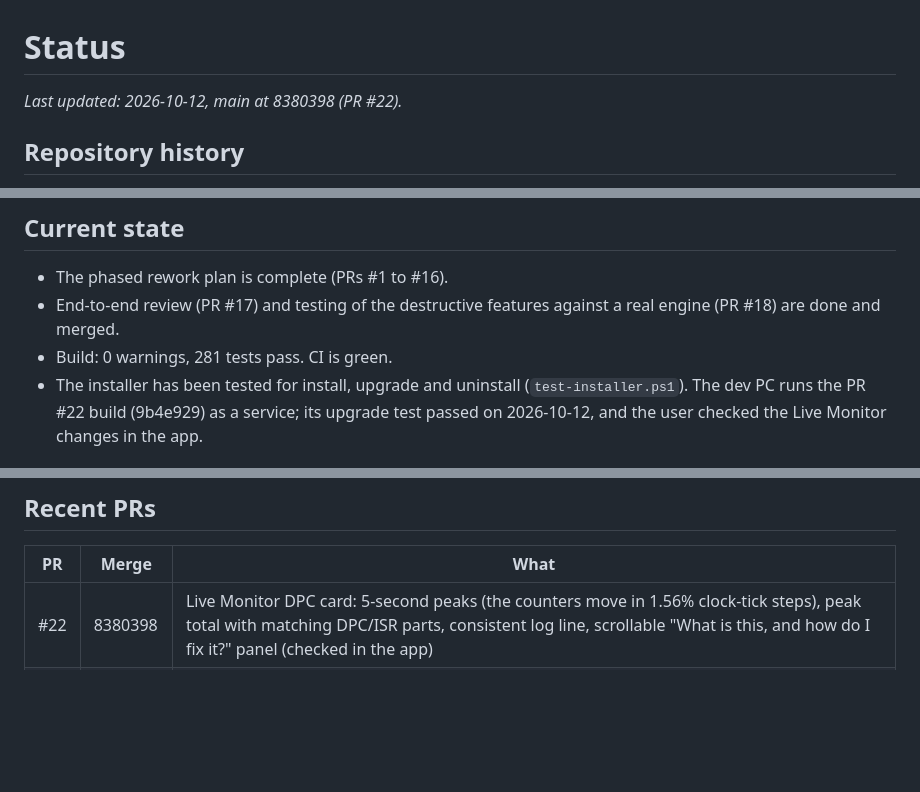
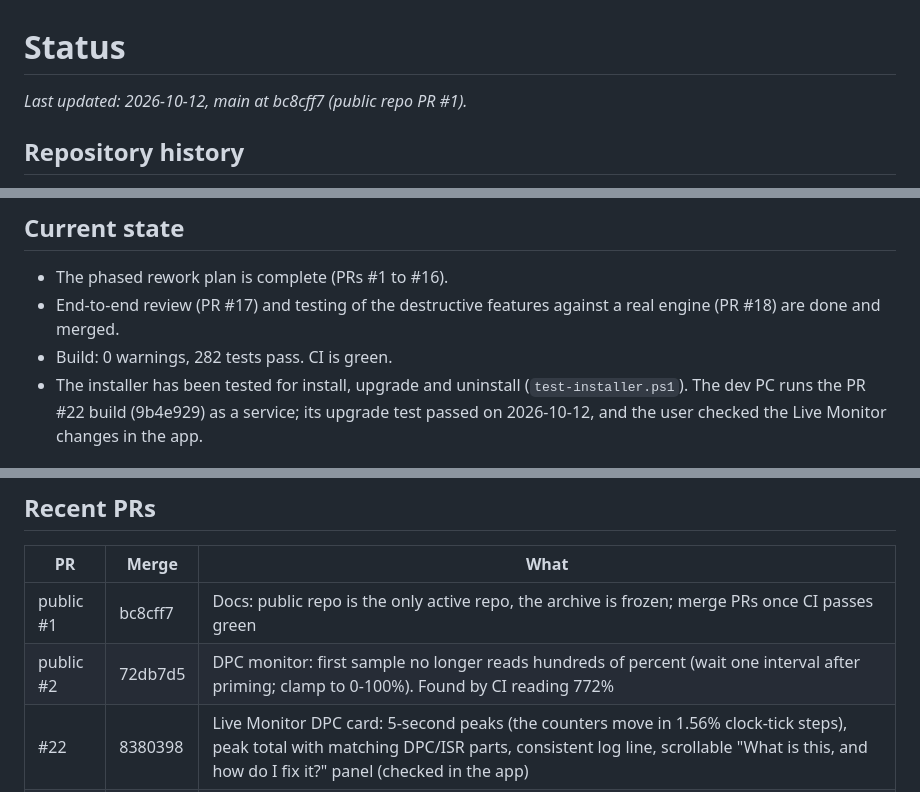
Before and after one commit to xoGUYFAWKSxo/Ram-Raiders-TuneUp-Suite, a Markdown page: STATUS.md, 3 parts joined by grey strips. Drawn GitHub-style; blank space fills up the shorter version.

Commit message:
STATUS: record public repo PRs #1 and #2
Co-Authored-By: Claude Opus 5.5 <noreply@anthropic.com>

```diff
--- a/STATUS.md
+++ b/STATUS.md
@@ -1,6 +1,6 @@
 # Status
 
-_Last updated: 2026-10-12, main at 8380398 (PR #22)._
+_Last updated: 2026-10-12, main at bc8cff7 (public repo PR #1)._
 
 ## Repository history
 - **Active repo:** `xoGUYFAWKSxo/Ram-Raiders-TuneUp-Suite` (public, GPL-3.0). All work happens here: branches, PRs, CI and releases.
@@ -10,7 +10,7 @@ _Last updated: 2026-10-12, main at 8380398 (PR #22)._
 ## Current state
 - The phased rework plan is complete (PRs #1 to #16).
 - End-to-end review (PR #17) and testing of the destructive features against a real engine (PR #18) are done and merged.
-- Build: 0 warnings, 281 tests pass. CI is green.
+- Build: 0 warnings, 282 tests pass. CI is green.
 - The installer has been tested for install, upgrade and uninstall (`test-installer.ps1`). The dev PC runs the PR #22 build (9b4e929) as a service; its upgrade test passed on 2026-10-12, and the user checked the Live Monitor changes in the app.
 
 ## Verified on a real engine
@@ -40,6 +40,8 @@ _Last updated: 2026-10-12, main at 8380398 (PR #22)._
 ## Recent PRs
 | PR | Merge | What |
 |----|-------|------|
+| public #1 | bc8cff7 | Docs: public repo is the only active repo, the archive is frozen; merge PRs once CI passes green |
+| public #2 | 72db7d5 | DPC monitor: first sample no longer reads hundreds of percent (wait one interval after priming; clamp to 0-100%). Found by CI reading 772% |
 | #22 | 8380398 | Live Monitor DPC card: 5-second peaks (the counters move in 1.56% clock-tick steps), peak total with matching DPC/ISR parts, consistent log line, scrollable "What is this, and how do I fix it?" panel (checked in the app) |
 | #20 | 996e1fa | Component Repair shows plain-English DISM/SFC results; a successful repair no longer reads as "corruption detected" (not yet checked in the app) |
 | #19 | 303a4bb | CLAUDE.md, STATUS.md, DECISIONS.md |
```
